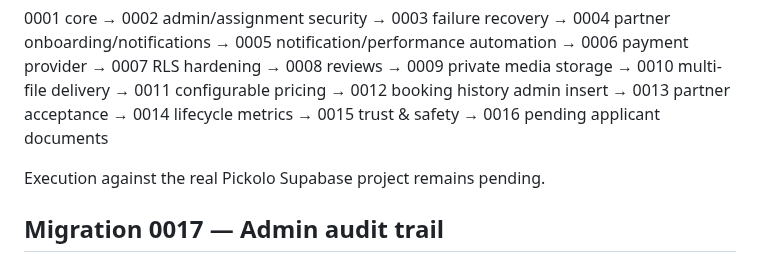
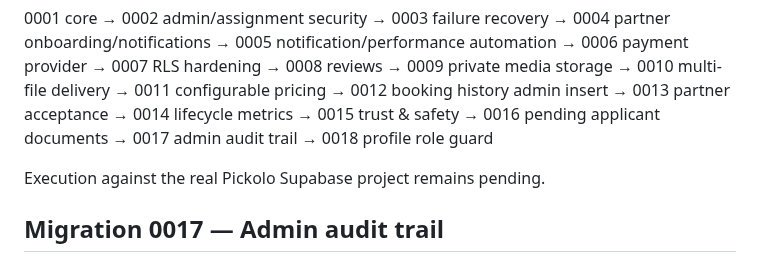
Before and after one commit to thesmfstudios-cloud/Pickolo-Studio, a Markdown page: docs/DATABASE.md, the part around the change. Drawn GitHub-style.

Commit message:
docs: extend migration chain through role guard

```diff
--- a/docs/DATABASE.md
+++ b/docs/DATABASE.md
@@ -186,6 +186,8 @@ Payout dispute guard, assignment events, scheduled search workers and related ac
 → 0014 lifecycle metrics
 → 0015 trust & safety
 → 0016 pending applicant documents
+→ 0017 admin audit trail
+→ 0018 profile role guard
 
 Execution against the real Pickolo Supabase project remains pending.
 
```
